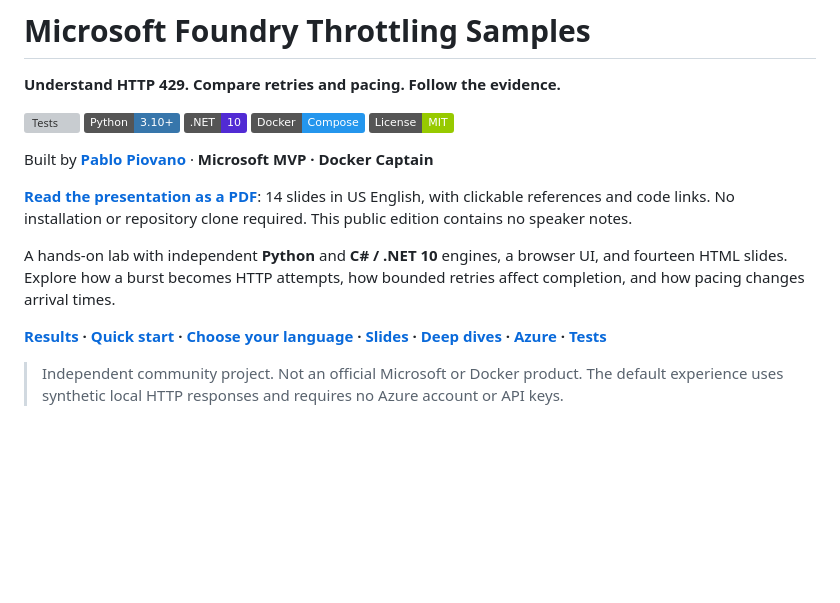
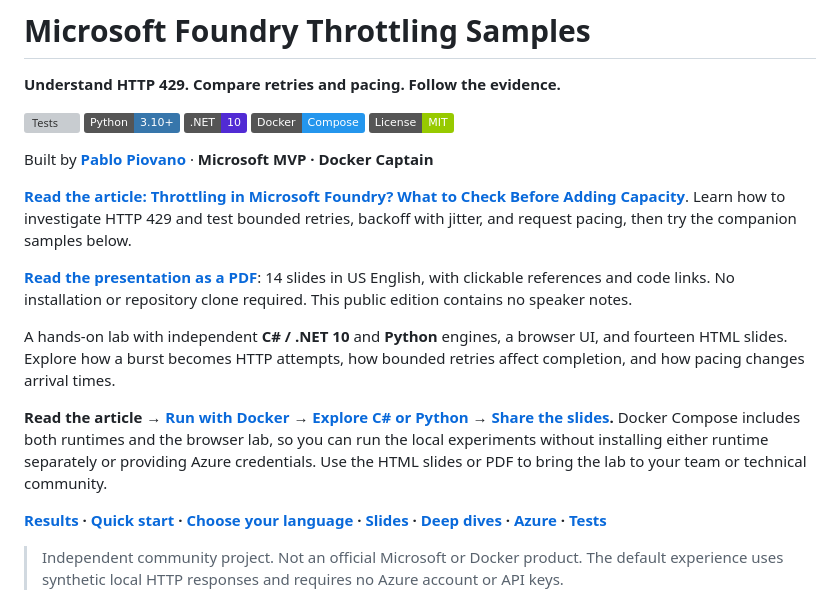
Before and after one commit to ppiova/microsoft-foundry-throttling-samples, a Markdown page: README.md, the part around the change. GitHub-like rendering; badges without logos; blank space fills up the shorter version; grey boxes are pictures that could not be loaded.

Commit message:
docs: link published LinkedIn article and Docker learning path (#5)

```diff
--- a/README.md
+++ b/README.md
@@ -24,11 +24,15 @@ urlFragment: microsoft-foundry-throttling-samples
 ![Docker](https://img.shields.io/badge/Docker-Compose-2496ED?logo=docker&logoColor=white)
 [![License: MIT](https://img.shields.io/badge/License-MIT-green.svg)](LICENSE)
 
-Built by **[Pablo Piovano](https://github.com/ppiova)** &middot; **Microsoft MVP &middot; Docker Captain**
+Built by **[Pablo Piovano](https://www.linkedin.com/in/ppiova/)** &middot; **Microsoft MVP &middot; Docker Captain**
+
+**[Read the article: Throttling in Microsoft Foundry? What to Check Before Adding Capacity](https://www.linkedin.com/pulse/throttling-microsoft-foundry-what-check-before-adding-pablo-piovano-cg6ue/)**. Learn how to investigate HTTP 429 and test bounded retries, backoff with jitter, and request pacing, then try the companion samples below.
 
 **[Read the presentation as a PDF](output/pdf/understanding-and-mitigating-http-429.pdf)**: 14 slides in US English, with clickable references and code links. No installation or repository clone required. This public edition contains no speaker notes.
 
-A hands-on lab with independent **Python** and **C# / .NET 10** engines, a browser UI, and fourteen HTML slides. Explore how a burst becomes HTTP attempts, how bounded retries affect completion, and how pacing changes arrival times.
+A hands-on lab with independent **C# / .NET 10** and **Python** engines, a browser UI, and fourteen HTML slides. Explore how a burst becomes HTTP attempts, how bounded retries affect completion, and how pacing changes arrival times.
+
+**Read the article → [Run with Docker](#quick-start-with-docker) → [Explore C# or Python](#choose-your-language) → [Share the slides](#explore-the-ui-and-slides).** Docker Compose includes both runtimes and the browser lab, so you can run the local experiments without installing either runtime separately or providing Azure credentials. Use the HTML slides or PDF to bring the lab to your team or technical community.
 
 **[Results](#the-result-in-one-table) &middot; [Quick start](#quick-start-with-docker) &middot; [Choose your language](#choose-your-language) &middot; [Slides](#explore-the-ui-and-slides) &middot; [Deep dives](#go-deeper) &middot; [Azure](#bring-your-own-azure-deployment) &middot; [Tests](#tests-and-contributions)**
 
```
